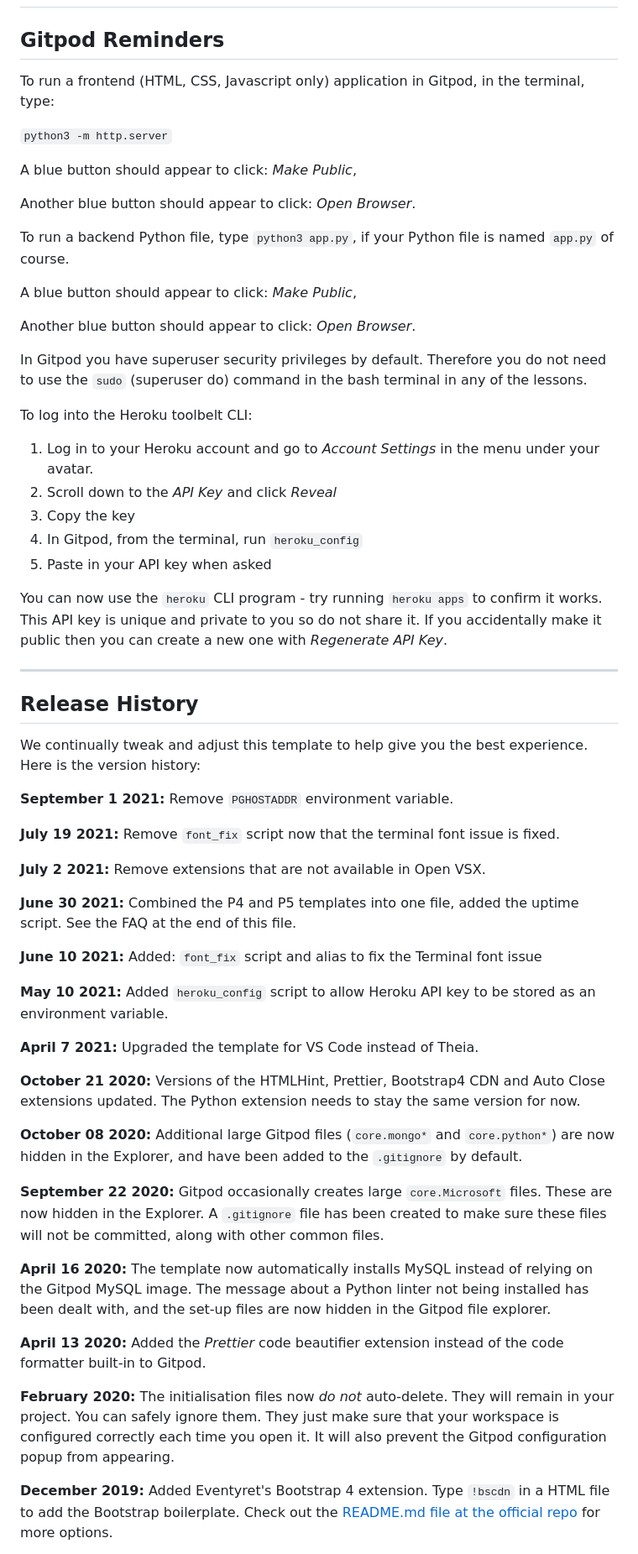
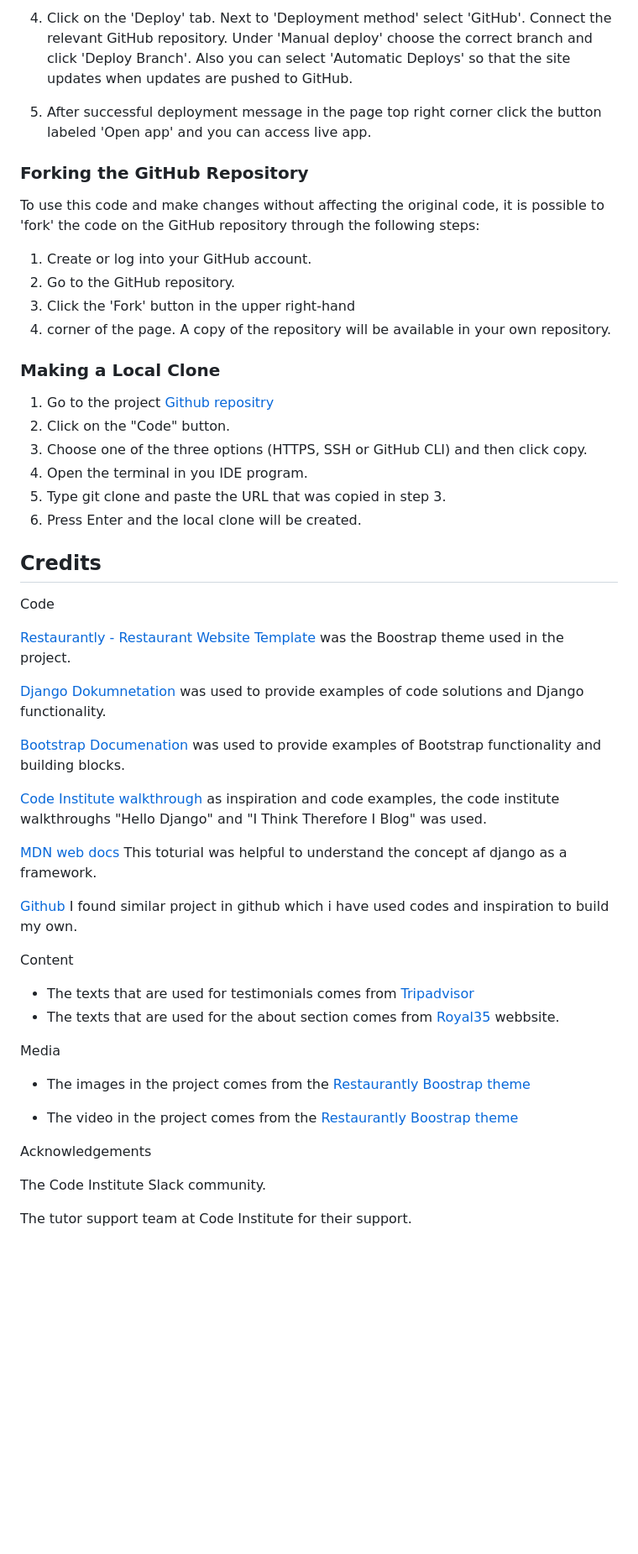
Before and after one commit to Meyaal/Dine, a Markdown page: README.md, the part around the change printed below. Shown: that part at 84% size. Drawn GitHub-style; blank space fills up the shorter version.

Commit message:
add deploymentsection and credits into readme file

```diff
--- a/README.md
+++ b/README.md
@@ -155,70 +160,56 @@ Future Features??
 
+4. Click on the 'Deploy' tab. Next to 'Deployment method' select 'GitHub'. Connect the relevant GitHub repository. Under 'Manual deploy' choose the correct branch and click 'Deploy Branch'. Also you can select 'Automatic Deploys' so that the site updates when updates are pushed to GitHub.
 
+5. After successful deployment message in the page top right corner click the button labeled 'Open app' and you can access live app.
 
+### Forking the GitHub Repository
 
+To use this code and make changes without affecting the original code, it is possible to 'fork' the code on the GitHub repository through the following steps:
 
+1. Create or log into your GitHub account.
+2. Go to the GitHub repository.
+3. Click the 'Fork' button in the upper right-hand
+4. corner of the page. A copy of the repository will be available in your own repository.
 
+### Making a Local Clone
+1. Go to the project [Github repositry](https://github.com/Meyaal/Dine)
+2. Click on the "Code" button.
+3. Choose one of the three options (HTTPS, SSH or GitHub CLI) and then click copy.
+4. Open the terminal in you IDE program.
+5. Type git clone and paste the URL that was copied in step 3.
+6. Press Enter and the local clone will be created.
 
+## Credits
 
-## Gitpod Reminders
+Code
 
-To run a frontend (HTML, CSS, Javascript only) application in Gitpod, in the terminal, type:
+[Restaurantly - Restaurant Website Template](https://bootstrapmade.com/restaurantly-restaurant-template/) was the Boostrap theme used in the project.
 
-`python3 -m http.server`
+[Django Dokumnetation ](https://www.djangoproject.com/) was used to provide examples of code solutions and Django functionality.
 
-A blue button should appear to click: _Make Public_,
+[Bootstrap Documenation](https://getbootstrap.com/)
+was used to provide examples of Bootstrap functionality and building blocks.
 
-Another blue button should appear to click: _Open Browser_.
+[Code Institute walkthrough](https://codeinstitute.net/se/) as inspiration and code examples, the code institute walkthroughs "Hello Django" and "I Think Therefore I Blog" was used.
 
-To run a backend Python file, type `python3 app.py`, if your Python file is named `app.py` of course.
+[MDN web docs](https://developer.mozilla.org/en-US/docs/Learn/Server-side/Django/Tutorial_local_library_website) This toturial was helpful to understand the concept af django as a framework.
 
-A blue button should appear to click: _Make Public_,
+[Github](https://github.com/ErikHgm/FireHouse-Restaurant-Project) I found similar project in github which i have used codes and inspiration to build my own.
 
-Another blue button should appear to click: _Open Browser_.
+Content
 
-In Gitpod you have superuser security privileges by default. Therefore you do not need to use the `sudo` (superuser do) command in the bash terminal in any of the lessons.
+* The texts that are used for testimonials comes from [Tripadvisor](https://www.tripadvisor.se/)
+* The texts that are used for the about section comes from [Royal35](https://royal35steakhouse.com/) webbsite.
 
-To log into the Heroku toolbelt CLI:
+Media
 
-1. Log in to your Heroku account and go to *Account Settings* in the menu under your avatar.
-2. Scroll down to the *API Key* and click *Reveal*
-3. Copy the key
-4. In Gitpod, from the terminal, run `heroku_config`
-5. Paste in your API key when asked
+* The images in the project comes from the [Restaurantly Boostrap theme](https://bootstrapmade.com/restaurantly-restaurant-template/)
 
-You can now use the `heroku` CLI program - try running `heroku apps` to confirm it works. This API key is unique and private to you so do not share it. If you accidentally make it public then you can create a new one with _Regenerate API Key_.
+* The video in the project comes from the [Restaurantly Boostrap theme](https://bootstrapmade.com/restaurantly-restaurant-template/)
 
-------
+Acknowledgements
 
-## Release History
+The Code Institute Slack community.
 
-We continually tweak and adjust this template to help give you the best experience. Here is the version history:
+The tutor support team at Code Institute for their support.
 
-**September 1 2021:** Remove `PGHOSTADDR` environment variable.
-
-**July 19 2021:** Remove `font_fix` script now that the terminal font issue is fixed.
-
-**July 2 2021:** Remove extensions that are not available in Open VSX.
-
-**June 30 2021:** Combined the P4 and P5 templates into one file, added the uptime script. See the FAQ at the end of this file.
-
-**June 10 2021:** Added: `font_fix` script and alias to fix the Terminal font issue
-
-**May 10 2021:** Added `heroku_config` script to allow Heroku API key to be stored as an environment variable.
-
-**April 7 2021:** Upgraded the template for VS Code instead of Theia.
-
-**October 21 2020:** Versions of the HTMLHint, Prettier, Bootstrap4 CDN and Auto Close extensions updated. The Python extension needs to stay the same version for now.
-
-**October 08 2020:** Additional large Gitpod files (`core.mongo*` and `core.python*`) are now hidden in the Explorer, and have been added to the `.gitignore` by default.
-
-**September 22 2020:** Gitpod occasionally creates large `core.Microsoft` files. These are now hidden in the Explorer. A `.gitignore` file has been created to make sure these files will not be committed, along with other common files.
-
-**April 16 2020:** The template now automatically installs MySQL instead of relying on the Gitpod MySQL image. The message about a Python linter not being installed has been dealt with, and the set-up files are now hidden in the Gitpod file explorer.
-
-**April 13 2020:** Added the _Prettier_ code beautifier extension instead of the code formatter built-in to Gitpod.
-
-**February 2020:** The initialisation files now _do not_ auto-delete. They will remain in your project. You can safely ignore them. They just make sure that your workspace is configured correctly each time you open it. It will also prevent the Gitpod configuration popup from appearing.
-
-**December 2019:** Added Eventyret's Bootstrap 4 extension. Type `!bscdn` in a HTML file to add the Bootstrap boilerplate. Check out the <a href="https://github.com/Eventyret/vscode-bcdn" target="_blank">README.md file at the official repo</a> for more options.
-
```
Also changed, not shown: other parts of README.md (+7 -39 lines).
